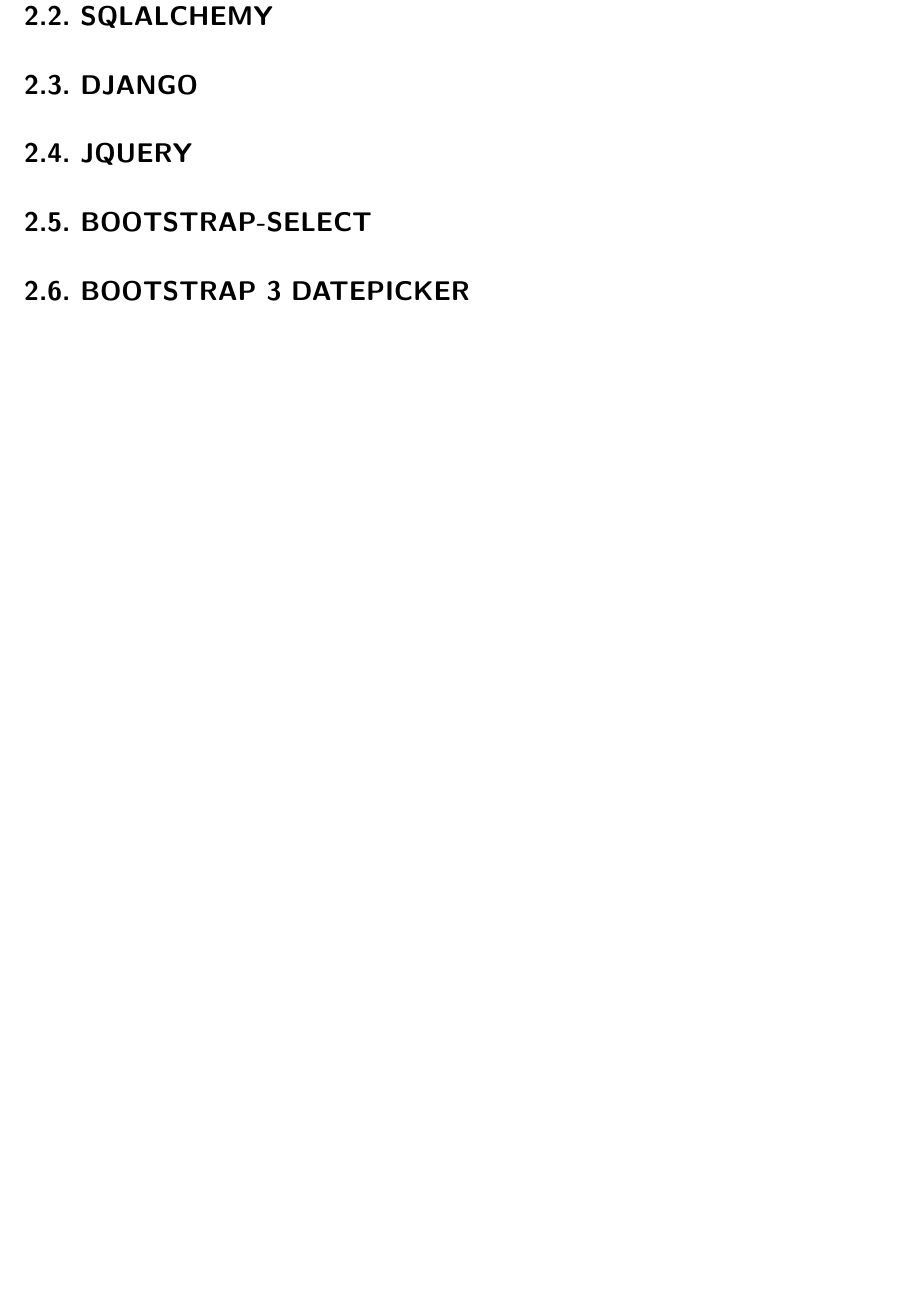
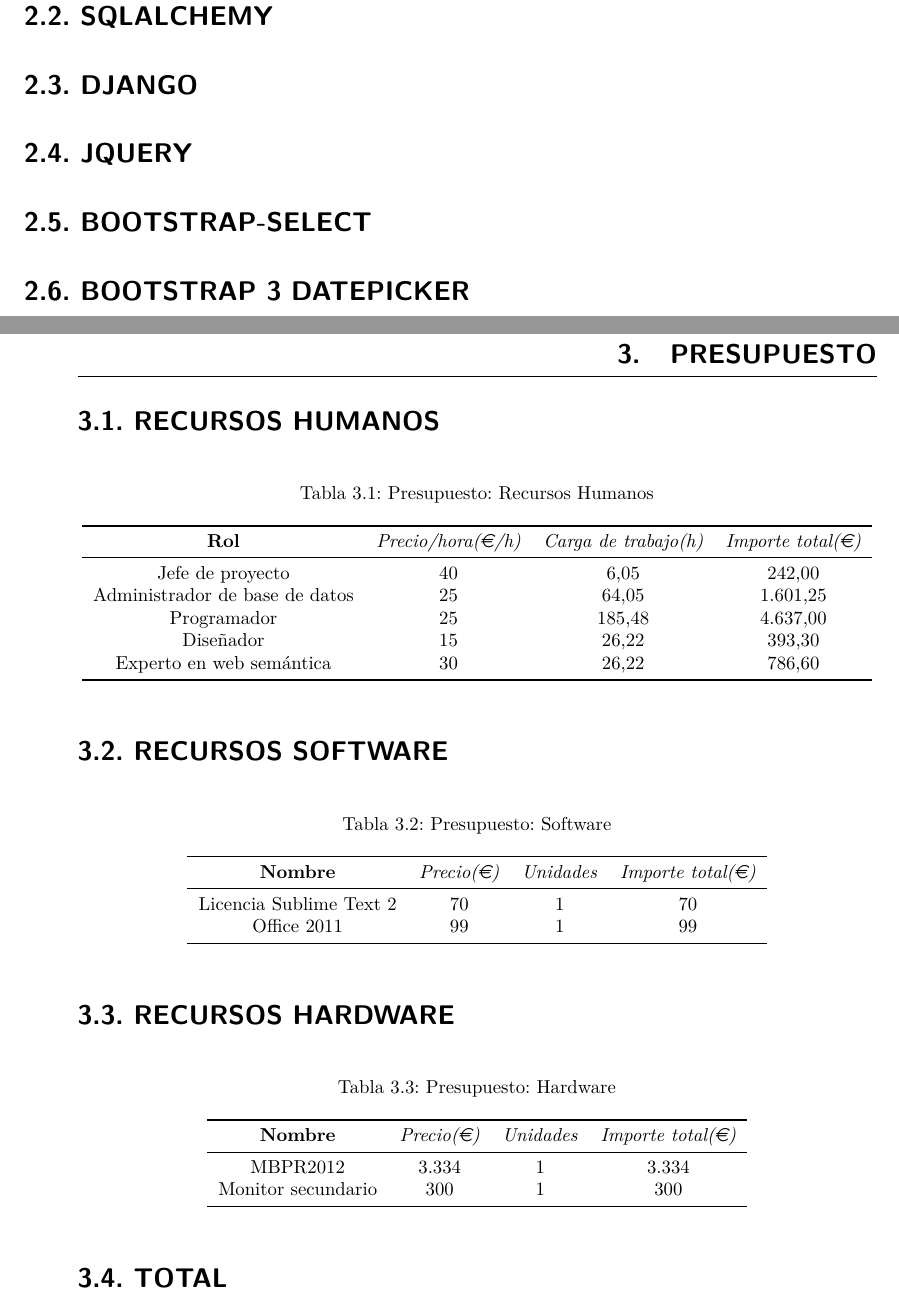
Before and after one commit to Alchemy-Meister/PFG, a LaTeX thesis (PFG-Jesus-Sesma.tex, which reads content/7-plan-estructura-presupuesto.tex, content/budget/hardware-resources.tex, content/budget/human-resources.tex): part of page 16 of 22 before the commit and two parts of pages 16 and 17 of 24 after it, the two joined at a grey line, cut so that both start at the same text, the shorter picture padded with empty space. Compiled offline with pdfLaTeX.

Commit message:
budget has been added

```diff
--- a/PFG-Jesus-Sesma.tex
+++ b/PFG-Jesus-Sesma.tex
@@ -1,6 +1,7 @@
 \documentclass{DeustoFDP}
 
 \usepackage{hologo} % Paquete no necesario. Borrar en la memoria final al sustituir el texto
+\usepackage{eurosym}
 \usepackage[toc, acronym, nomain]{glossaries}
 
 \hypersetup{
--- a/content/7-plan-estructura-presupuesto.tex
+++ b/content/7-plan-estructura-presupuesto.tex
@@ -27,3 +27,10 @@
 \section{Bootstrap-select}
 
 \section{Bootstrap 3 Datepicker}
+
+\chapter{Presupuesto}
+
+\input{content/budget/human-resources}
+\input{content/budget/software-resources}
+\input{content/budget/hardware-resources}
+\input{content/budget/total}
--- /dev/null
+++ b/content/budget/hardware-resources.tex
@@ -0,0 +1,14 @@
+\section{Recursos Hardware}
+
+\begin{table}[htp]
+	\centering
+	\caption{Presupuesto: Hardware}\label{tab:budget-hardware}
+	\begin{tabular}{cccc}
+		\toprule
+    	\textbf{Nombre} & \emph{Precio(\euro)} & \emph{Unidades} & \emph{Importe total(\euro)}\\
+    	\midrule
+    	MBPR2012			& 	3.334			&	1 			&	3.334					\\
+    	Monitor secundario	&	300				&	1			&	300						\\
+    	\bottomrule
+    \end{tabular}
+\end{table}
--- /dev/null
+++ b/content/budget/human-resources.tex
@@ -0,0 +1,17 @@
+\section{Recursos Humanos}
+
+\begin{table}[htp]
+	\centering
+	\caption{Presupuesto: Recursos Humanos}\label{tab:budget-human}
+	\begin{tabular}{cccc}
+		\toprule
+    	\textbf{Rol} & \emph{Precio/hora(\euro/h)} & \emph{Carga de trabajo(h)} & \emph{Importe total(\euro)}\\
+    	\midrule
+    	Jefe de proyecto				&	40			&	6,05 					& 	242,00\\
+		Administrador de base de datos	&	25			&	64,05					&	1.601,25\\
+		Programador						&	25			&	185,48					&	4.637,00\\
+		Diseñador						&	15			&	26,22					&	393,30\\
+		Experto en web semántica		&	30			&	26,22					&	786,60\\
+    	\bottomrule
+    \end{tabular}
+\end{table}
--- /dev/null
+++ b/content/budget/software-resources.tex
@@ -0,0 +1,14 @@
+\section{Recursos Software}
+
+\begin{table}[htp]
+	\centering
+	\caption{Presupuesto: Software}\label{tab:budget-software}
+	\begin{tabular}{cccc}
+		\toprule
+    	\textbf{Nombre} & \emph{Precio(\euro)} & \emph{Unidades} & \emph{Importe total(\euro)}\\
+    	\midrule
+    	Licencia Sublime Text 2		& 	70				&	1 			& 	70\\
+    	Office 2011 				&	99				&	1			&	99\\
+    	\bottomrule
+    \end{tabular}
+\end{table}
--- /dev/null
+++ b/content/budget/total.tex
@@ -0,0 +1 @@
+\section{Total}
```
Also changed, not shown: content/budget/total.tex (15 more changed lines).
